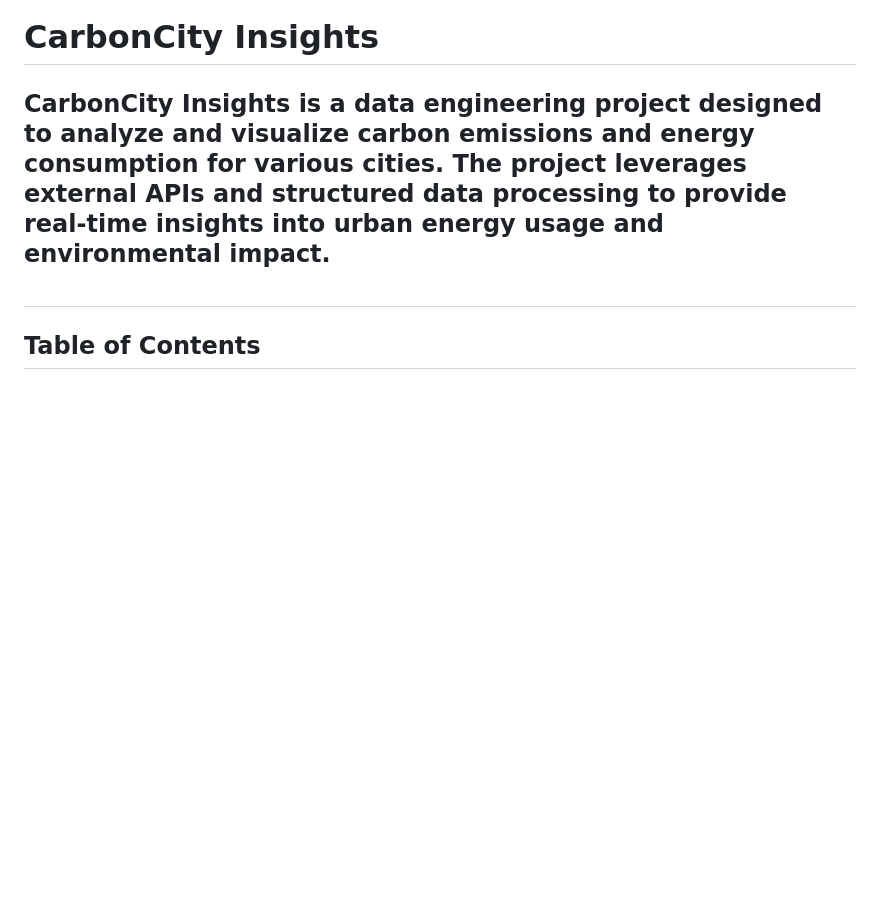
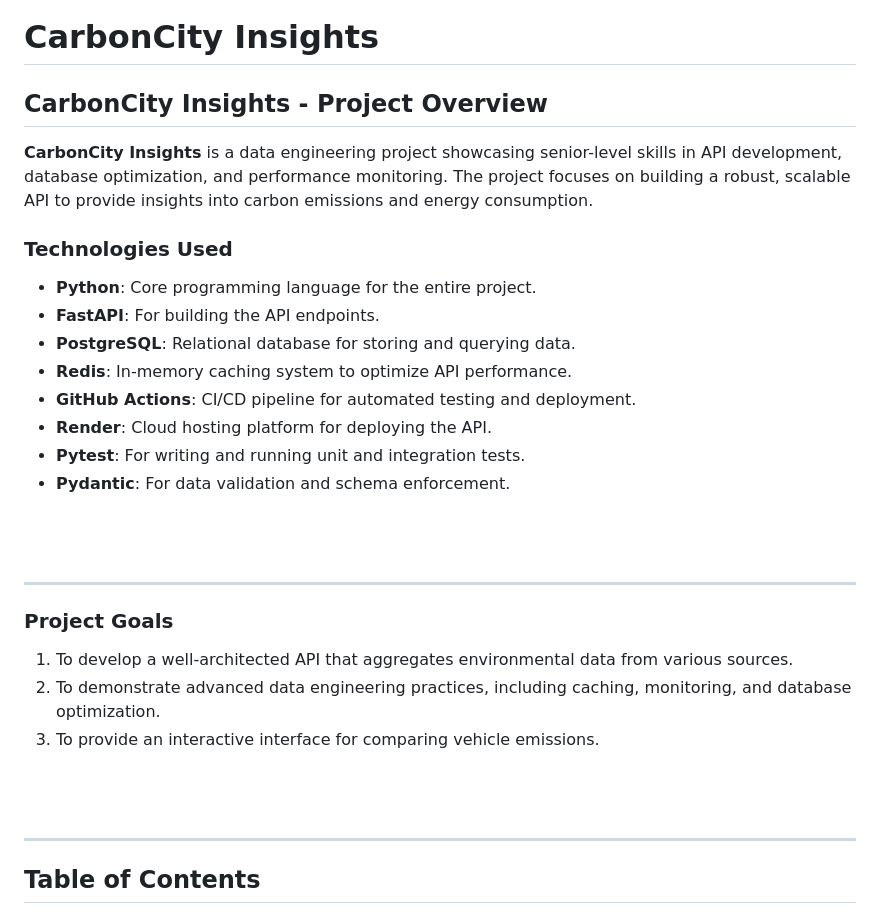
Before and after one commit to Mohamed-El-Madiouni/CarbonCity-Insights, a Markdown page: README.md, the part around the change. Drawn GitHub-style; blank space fills up the shorter version.

Commit message:
Update README: Add technologies used section for quick overview

```diff
--- a/README.md
+++ b/README.md
@@ -1,8 +1,31 @@
 # CarbonCity Insights
 
-**CarbonCity Insights** is a data engineering project designed to analyze and visualize carbon emissions and energy consumption for various cities. The project leverages external APIs and structured data processing to provide real-time insights into urban energy usage and environmental impact.
+## CarbonCity Insights - Project Overview
+
+**CarbonCity Insights** is a data engineering project showcasing senior-level skills in API development, database optimization, and performance monitoring. The project focuses on building a robust, scalable API to provide insights into carbon emissions and energy consumption.
+
+### Technologies Used
+- **Python**: Core programming language for the entire project.
+- **FastAPI**: For building the API endpoints.
+- **PostgreSQL**: Relational database for storing and querying data.
+- **Redis**: In-memory caching system to optimize API performance.
+- **GitHub Actions**: CI/CD pipeline for automated testing and deployment.
+- **Render**: Cloud hosting platform for deploying the API.
+- **Pytest**: For writing and running unit and integration tests.
+- **Pydantic**: For data validation and schema enforcement.
 <br>
 <br>
+
+---
+
+### Project Goals
+1. To develop a well-architected API that aggregates environmental data from various sources.
+2. To demonstrate advanced data engineering practices, including caching, monitoring, and database optimization.
+3. To provide an interactive interface for comparing vehicle emissions.
+
+<br>
+<br>
+
 ---
 
 ## Table of Contents
```
